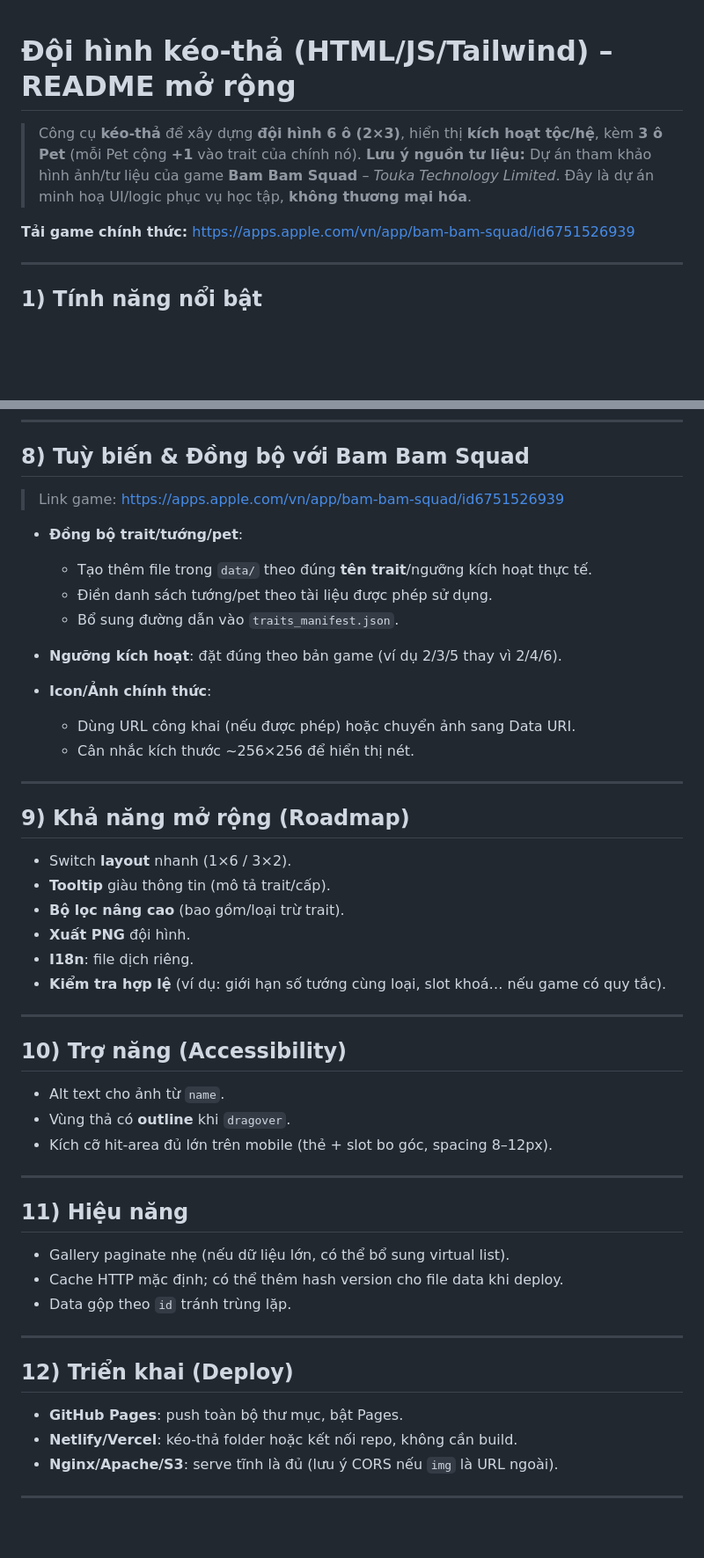
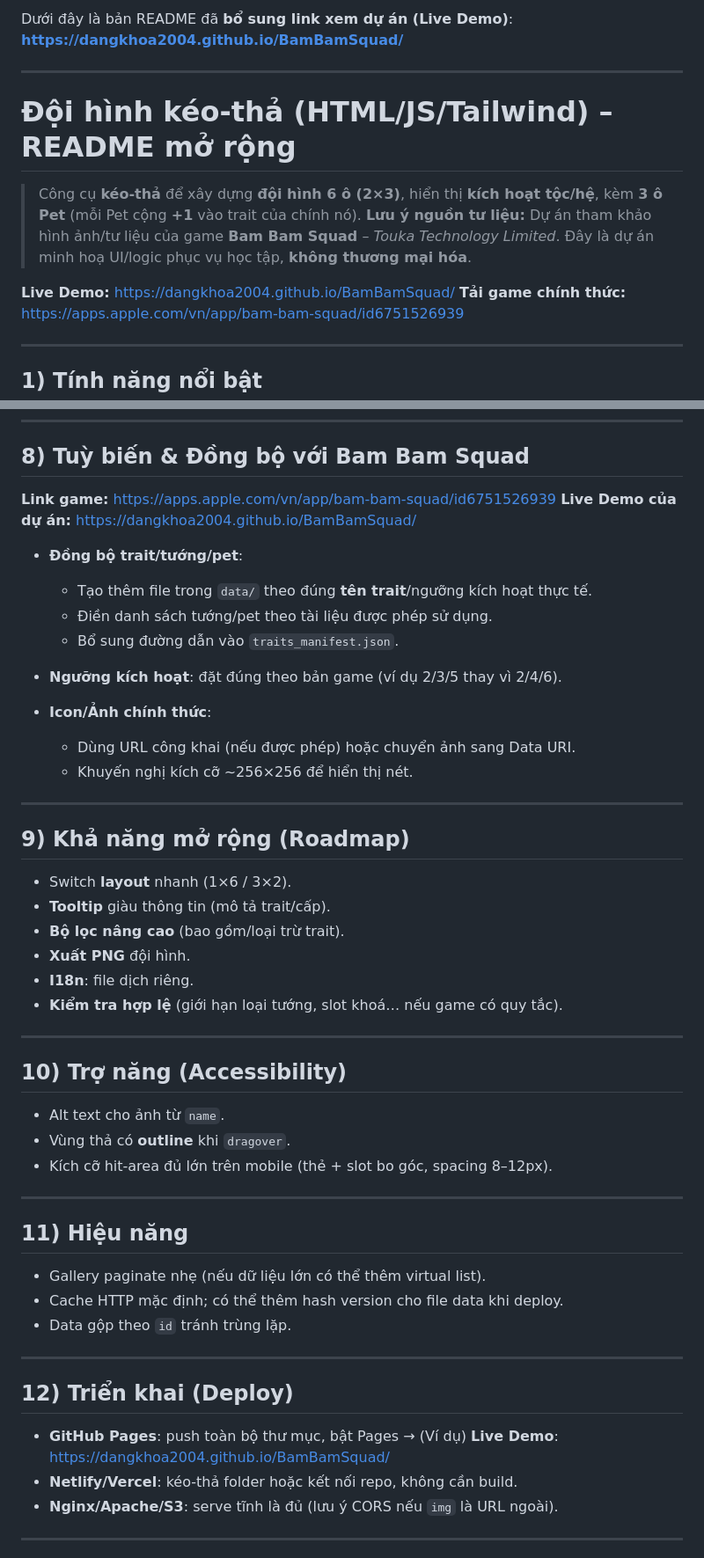
Before and after one commit to dangkhoa2004/BamBamSquad, a Markdown page: README.md, 2 parts joined by grey strips. Shown at 88% size. Drawn GitHub-style; blank space fills up the shorter version.

Commit message:
[UPDATE] Readme

```diff
--- a/README.md
+++ b/README.md
@@ -1,8 +1,14 @@
+Dưới đây là bản README đã **bổ sung link xem dự án (Live Demo)**:
+**[https://dangkhoa2004.github.io/BamBamSquad/](https://dangkhoa2004.github.io/BamBamSquad/)**
+
+---
+
 # Đội hình kéo-thả (HTML/JS/Tailwind) – README mở rộng
 
 > Công cụ **kéo-thả** để xây dựng **đội hình 6 ô (2×3)**, hiển thị **kích hoạt tộc/hệ**, kèm **3 ô Pet** (mỗi Pet cộng **+1** vào trait của chính nó).
 > **Lưu ý nguồn tư liệu:** Dự án tham khảo hình ảnh/tư liệu của game **Bam Bam Squad** – *Touka Technology Limited*. Đây là dự án minh hoạ UI/logic phục vụ học tập, **không thương mại hóa**.
 
+**Live Demo:** [https://dangkhoa2004.github.io/BamBamSquad/](https://dangkhoa2004.github.io/BamBamSquad/)
 **Tải game chính thức:** [https://apps.apple.com/vn/app/bam-bam-squad/id6751526939](https://apps.apple.com/vn/app/bam-bam-squad/id6751526939)
 
 ---
@@ -178,7 +184,8 @@ Có thể bị chặn `fetch()` file cục bộ; nếu lỗi, dùng **Cách 1**.
 
 ## 8) Tuỳ biến & Đồng bộ với **Bam Bam Squad**
 
-> Link game: [https://apps.apple.com/vn/app/bam-bam-squad/id6751526939](https://apps.apple.com/vn/app/bam-bam-squad/id6751526939)
+**Link game:** [https://apps.apple.com/vn/app/bam-bam-squad/id6751526939](https://apps.apple.com/vn/app/bam-bam-squad/id6751526939)
+**Live Demo của dự án:** [https://dangkhoa2004.github.io/BamBamSquad/](https://dangkhoa2004.github.io/BamBamSquad/)
 
 * **Đồng bộ trait/tướng/pet**:
 
@@ -189,7 +196,7 @@ Có thể bị chặn `fetch()` file cục bộ; nếu lỗi, dùng **Cách 1**.
 * **Icon/Ảnh chính thức**:
 
   * Dùng URL công khai (nếu được phép) hoặc chuyển ảnh sang Data URI.
-  * Cân nhắc kích thước ~256×256 để hiển thị nét.
+  * Khuyến nghị kích cỡ ~256×256 để hiển thị nét.
 
 ---
 
@@ -200,7 +207,7 @@ Có thể bị chặn `fetch()` file cục bộ; nếu lỗi, dùng **Cách 1**.
 * **Bộ lọc nâng cao** (bao gồm/loại trừ trait).
 * **Xuất PNG** đội hình.
 * **I18n**: file dịch riêng.
-* **Kiểm tra hợp lệ** (ví dụ: giới hạn số tướng cùng loại, slot khoá… nếu game có quy tắc).
+* **Kiểm tra hợp lệ** (giới hạn loại tướng, slot khoá… nếu game có quy tắc).
 
 ---
 
@@ -214,7 +221,7 @@ Có thể bị chặn `fetch()` file cục bộ; nếu lỗi, dùng **Cách 1**.
 
 ## 11) Hiệu năng
 
-* Gallery paginate nhẹ (nếu dữ liệu lớn, có thể bổ sung virtual list).
+* Gallery paginate nhẹ (nếu dữ liệu lớn có thể thêm virtual list).
 * Cache HTTP mặc định; có thể thêm hash version cho file data khi deploy.
 * Data gộp theo `id` tránh trùng lặp.
 
@@ -222,7 +229,7 @@ Có thể bị chặn `fetch()` file cục bộ; nếu lỗi, dùng **Cách 1**.
 
 ## 12) Triển khai (Deploy)
 
-* **GitHub Pages**: push toàn bộ thư mục, bật Pages.
+* **GitHub Pages**: push toàn bộ thư mục, bật Pages → (Ví dụ) **Live Demo**: [https://dangkhoa2004.github.io/BamBamSquad/](https://dangkhoa2004.github.io/BamBamSquad/)
 * **Netlify/Vercel**: kéo-thả folder hoặc kết nối repo, không cần build.
 * **Nginx/Apache/S3**: serve tĩnh là đủ (lưu ý CORS nếu `img` là URL ngoài).
 
```
Also changed, not shown: other parts of README.md (+3 -2 lines).
